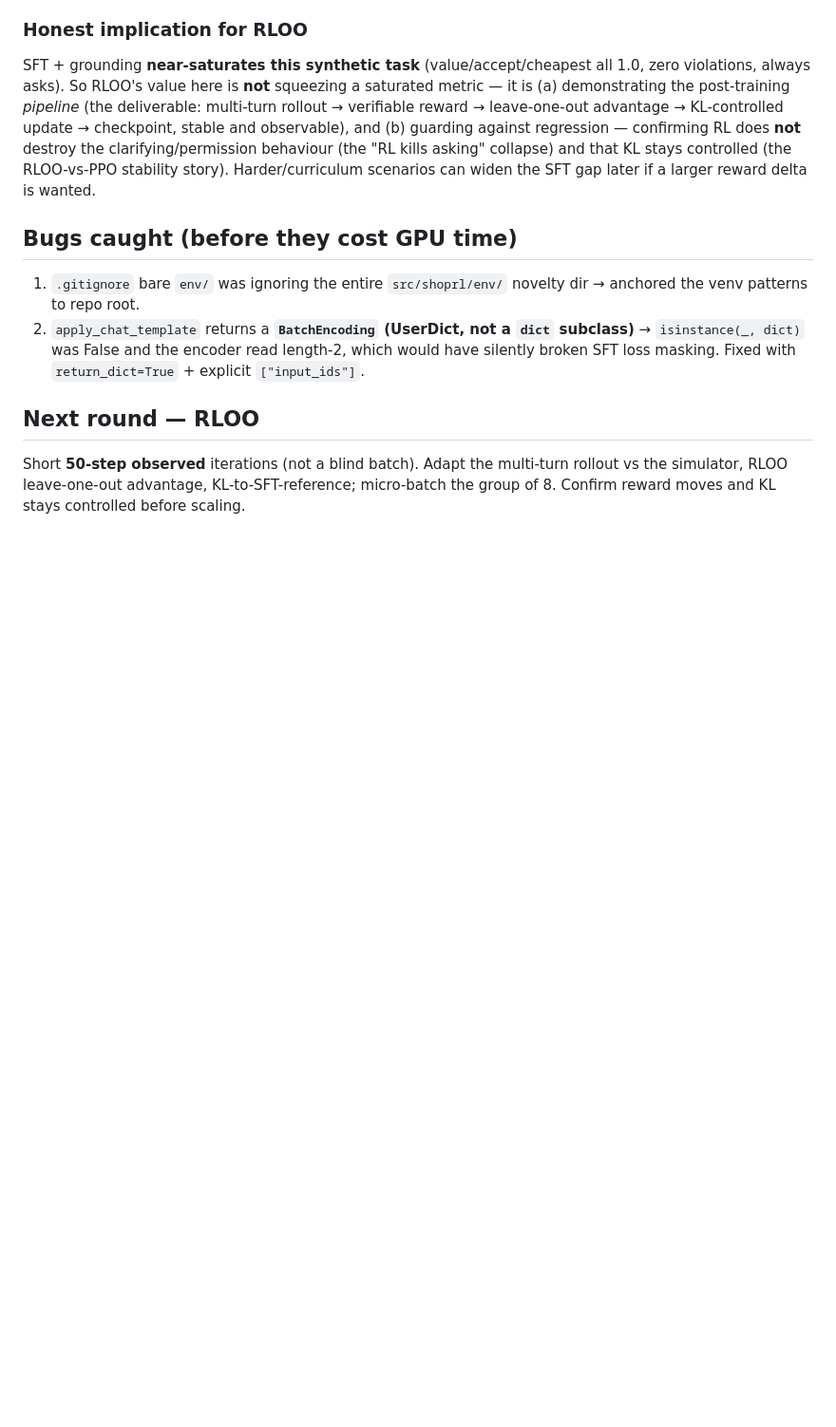
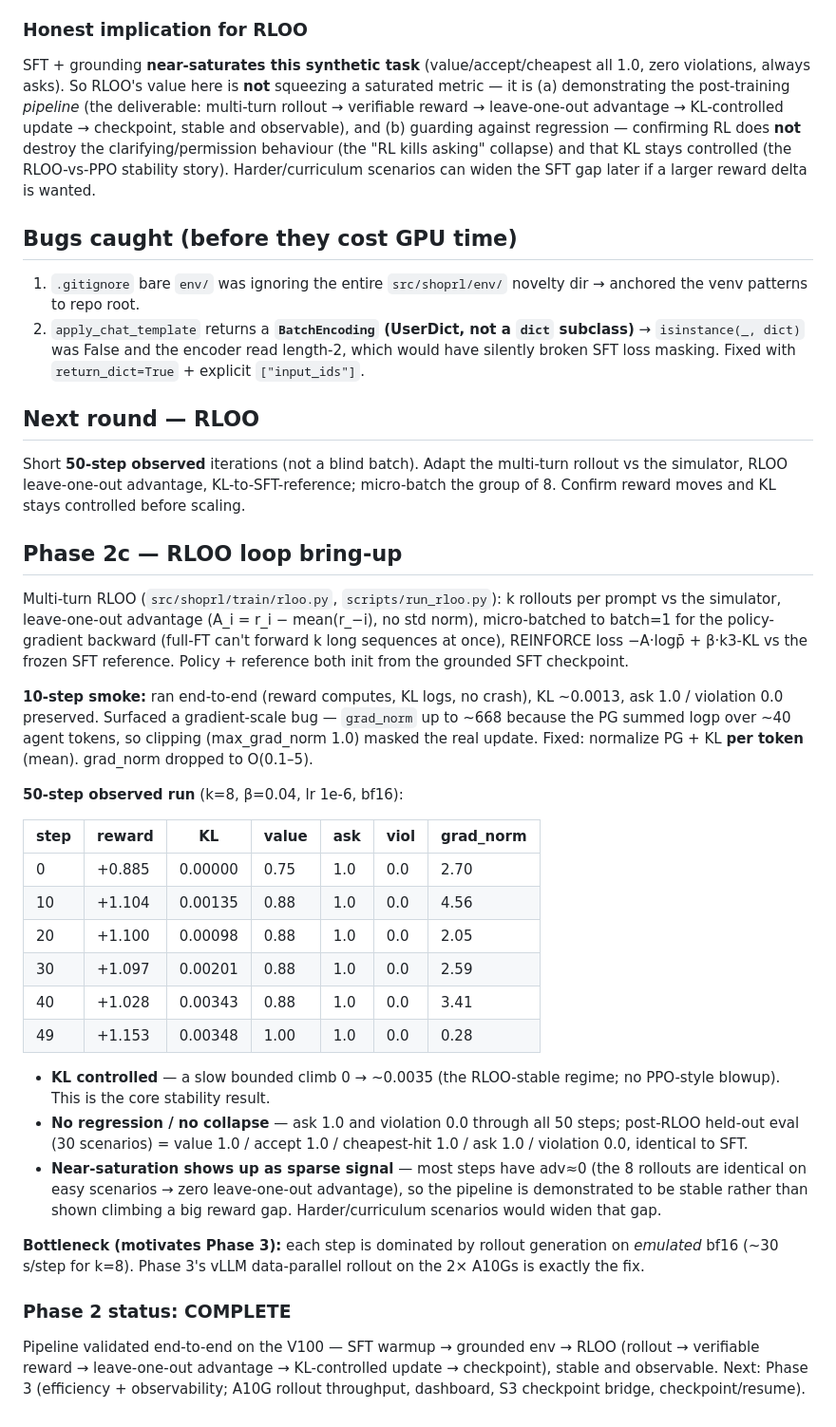
Before and after one commit to parammadan/pennypilot, a Markdown page: docs/PHASE2_RESULTS.md, the part around the change. Shown at 95% size. GitHub-like rendering; blank space fills up the shorter version.

Commit message:
docs(phase2c): RLOO results — stable, KL controlled ~0.0035, no regression
10-step smoke found+fixed a grad-scale bug (per-token norm). 50-step run: KL a
slow bounded climb 0->0.0035 (RLOO-stable, not PPO blowup), reward ~1.0-1.15, ask
1.0 / violation 0.0 throughout; post-RLOO held-out eval identical to SFT (value
1.0/accept 1.0/cheapest 1.0) -> no regression, no clarification collapse. Phase 2
COMPLETE. Rollout-generation bottleneck motivates Phase 3 vLLM on A10G.

```diff
--- a/docs/PHASE2_RESULTS.md
+++ b/docs/PHASE2_RESULTS.md
@@ -181,3 +181,49 @@ Short **50-step observed** iterations (not a blind batch). Adapt the multi-turn
 rollout vs the simulator, RLOO leave-one-out advantage, KL-to-SFT-reference;
 micro-batch the group of 8. Confirm reward moves and KL stays controlled before
 scaling.
+
+## Phase 2c — RLOO loop bring-up
+
+Multi-turn RLOO (`src/shoprl/train/rloo.py`, `scripts/run_rloo.py`): k rollouts
+per prompt vs the simulator, leave-one-out advantage (A_i = r_i − mean(r_−i), no
+std norm), micro-batched to batch=1 for the policy-gradient backward (full-FT
+can't forward k long sequences at once), REINFORCE loss −A·logp̄ + β·k3-KL vs the
+frozen SFT reference. Policy + reference both init from the grounded SFT
+checkpoint.
+
+**10-step smoke:** ran end-to-end (reward computes, KL logs, no crash), KL
+~0.0013, ask 1.0 / violation 0.0 preserved. Surfaced a gradient-scale bug —
+`grad_norm` up to ~668 because the PG summed logp over ~40 agent tokens, so
+clipping (max_grad_norm 1.0) masked the real update. Fixed: normalize PG + KL
+**per token** (mean). grad_norm dropped to O(0.1–5).
+
+**50-step observed run** (k=8, β=0.04, lr 1e-6, bf16):
+
+| step | reward | KL | value | ask | viol | grad_norm |
+|---|---|---|---|---|---|---|
+| 0  | +0.885 | 0.00000 | 0.75 | 1.0 | 0.0 | 2.70 |
+| 10 | +1.104 | 0.00135 | 0.88 | 1.0 | 0.0 | 4.56 |
+| 20 | +1.100 | 0.00098 | 0.88 | 1.0 | 0.0 | 2.05 |
+| 30 | +1.097 | 0.00201 | 0.88 | 1.0 | 0.0 | 2.59 |
+| 40 | +1.028 | 0.00343 | 0.88 | 1.0 | 0.0 | 3.41 |
+| 49 | +1.153 | 0.00348 | 1.00 | 1.0 | 0.0 | 0.28 |
+
+- **KL controlled** — a slow bounded climb 0 → ~0.0035 (the RLOO-stable regime;
+  no PPO-style blowup). This is the core stability result.
+- **No regression / no collapse** — ask 1.0 and violation 0.0 through all 50
+  steps; post-RLOO held-out eval (30 scenarios) = value 1.0 / accept 1.0 /
+  cheapest-hit 1.0 / ask 1.0 / violation 0.0, identical to SFT.
+- **Near-saturation shows up as sparse signal** — most steps have adv≈0 (the 8
+  rollouts are identical on easy scenarios → zero leave-one-out advantage), so
+  the pipeline is demonstrated to be stable rather than shown climbing a big
+  reward gap. Harder/curriculum scenarios would widen that gap.
+
+**Bottleneck (motivates Phase 3):** each step is dominated by rollout generation
+on *emulated* bf16 (~30 s/step for k=8). Phase 3's vLLM data-parallel rollout on
+the 2× A10Gs is exactly the fix.
+
+### Phase 2 status: COMPLETE
+Pipeline validated end-to-end on the V100 — SFT warmup → grounded env → RLOO
+(rollout → verifiable reward → leave-one-out advantage → KL-controlled update →
+checkpoint), stable and observable. Next: Phase 3 (efficiency + observability;
+A10G rollout throughput, dashboard, S3 checkpoint bridge, checkpoint/resume).
```
